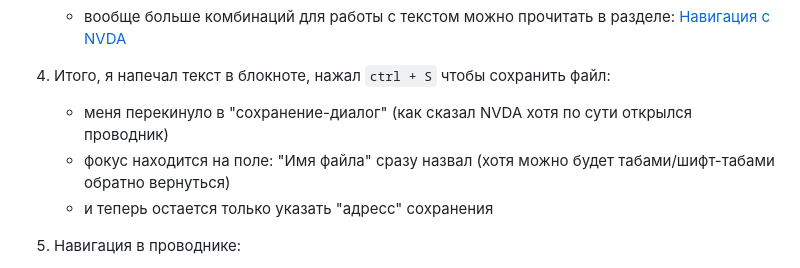
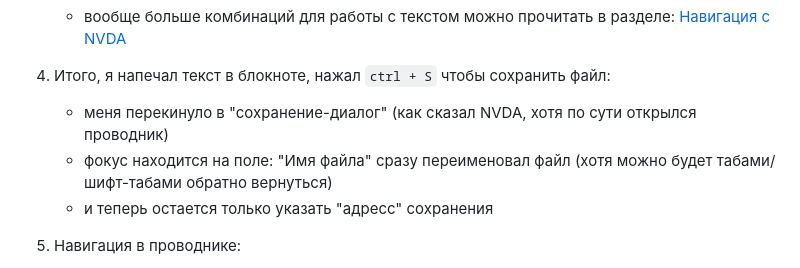
Before and after one commit to rfldxx/HomeWorks, a Markdown page: Технологии Экранного доступа/README.md, the part around the change. GitHub-like rendering.

```diff
--- a/Технологии Экранного доступа/README.md
+++ b/Технологии Экранного доступа/README.md
@@ -44,8 +44,8 @@
     - вообще больше комбинаций для работы с текстом можно прочитать в разделе: [Навигация с NVDA](https://download.nvaccess.org/releases/stable/documentation/ru/keyCommands.html#NavigatingWithNVDA)
 
 4. Итого, я напечал текст в блокноте, нажал `ctrl + S` чтобы сохранить файл:
-    - меня перекинуло в "сохранение-диалог" (как сказал NVDA хотя по сути открылся проводник)
-    - фокус находится на поле: "Имя файла" сразу назвал (хотя можно будет табами/шифт-табами обратно вернуться)
+    - меня перекинуло в "сохранение-диалог" (как сказал NVDA, хотя по сути открылся проводник)
+    - фокус находится на поле: "Имя файла" сразу переименовал файл (хотя можно будет табами/шифт-табами обратно вернуться)
     - и теперь остается только указать "адресс" сохранения
 
 5. Навигация в проводнике:
```
